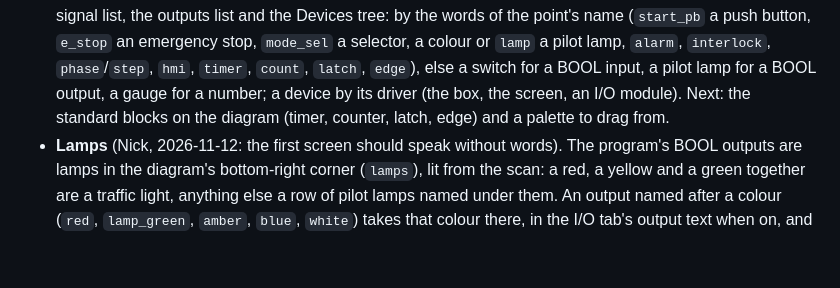
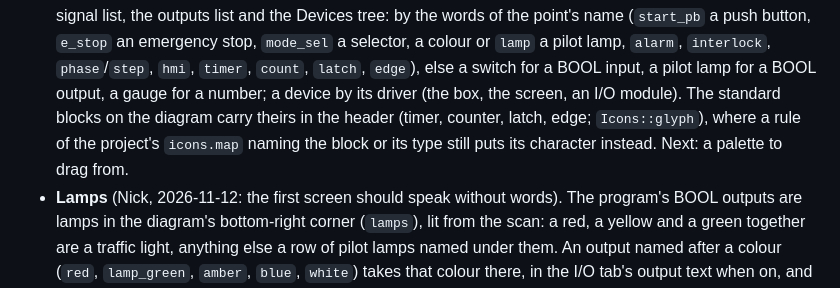
Before and after one commit to JimothyJohn/helmsman, a Markdown page: docs/UI.md, the part around the change. Drawn GitHub-style; blank space fills up the shorter version.

```diff
--- a/docs/UI.md
+++ b/docs/UI.md
@@ -236,8 +236,10 @@ this; change it here first when a decision changes.
   `interlock`, `phase`/`step`, `hmi`, `timer`, `count`, `latch`, `edge`),
   else a switch for a BOOL input, a pilot lamp for a BOOL output, a gauge
   for a number; a device by its driver (the box, the screen, an I/O
-  module). Next: the standard blocks on the diagram (timer, counter,
-  latch, edge) and a palette to drag from.
+  module). The standard blocks on the diagram carry theirs in the
+  header (timer, counter, latch, edge; `Icons::glyph`), where a rule of
+  the project's `icons.map` naming the block or its type still puts its
+  character instead. Next: a palette to drag from.
 - **Lamps** (Nick, 2026-11-12: the first screen should speak without
   words). The program's BOOL outputs are lamps in the diagram's
   bottom-right corner (`lamps`), lit from the scan: a red, a yellow and a
```
Also changed, not shown: docs/help/editor.md (+8 -7 lines), docs/help/img/diagram-why.png, docs/help/img/editor-light.png, docs/help/img/editor.png, docs/help/img/io-tab.png, docs/help/img/trend.png, 5 other files.
